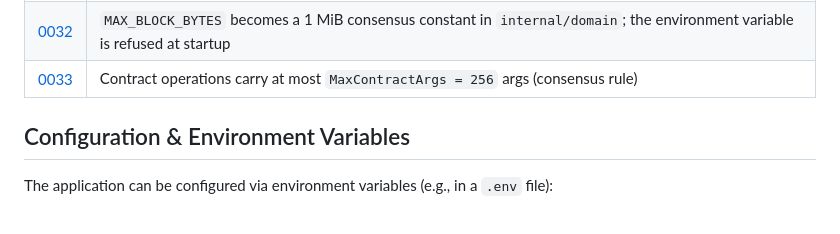
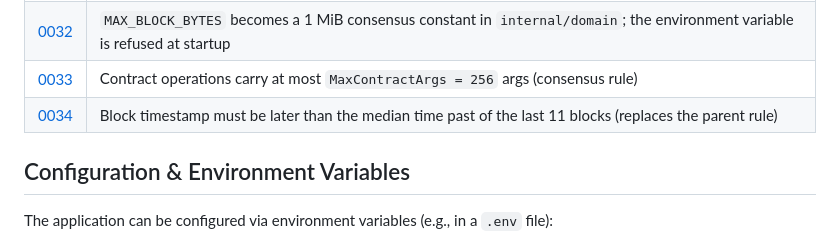
Before and after one commit to petersonsalme/blockchain-with-go, a Markdown page: README.md, the part around the change. Rendered like a GitHub page.

Commit message:
docs(adr): ADR-0034 median time past replaces the parent timestamp rule
Implemented-by: Spec-Opus
Co-Authored-By: Claude Opus 5.5 <noreply@anthropic.com>

```diff
--- a/README.md
+++ b/README.md
@@ -166,6 +166,7 @@ Design decisions live in [`docs/adr/`](docs/adr/):
 | [0031](docs/adr/0031-snapshots-and-pruning.md) | UTXO snapshots every N blocks, pruning of old bodies to headers, and boot from a snapshot file |
 | [0032](docs/adr/0032-max-block-bytes-constant.md) | `MAX_BLOCK_BYTES` becomes a 1 MiB consensus constant in `internal/domain`; the environment variable is refused at startup |
 | [0033](docs/adr/0033-contract-args-limit.md) | Contract operations carry at most `MaxContractArgs = 256` args (consensus rule) |
+| [0034](docs/adr/0034-median-time-past.md) | Block timestamp must be later than the median time past of the last 11 blocks (replaces the parent rule) |
 
 ## Configuration & Environment Variables
 
```
Also changed, not shown: docs/adr/0034-median-time-past.md (added, +28 -0 lines).
